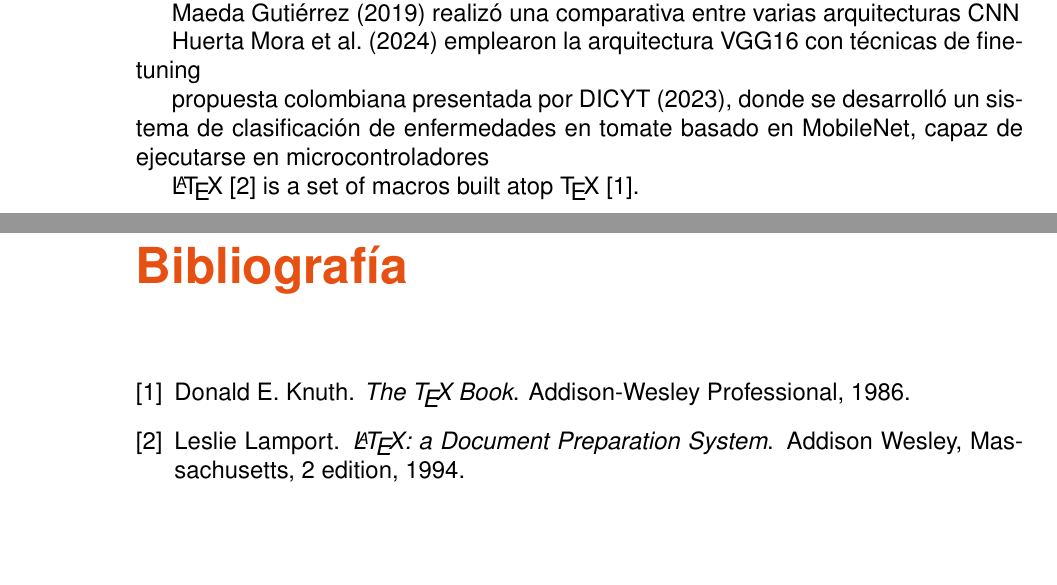
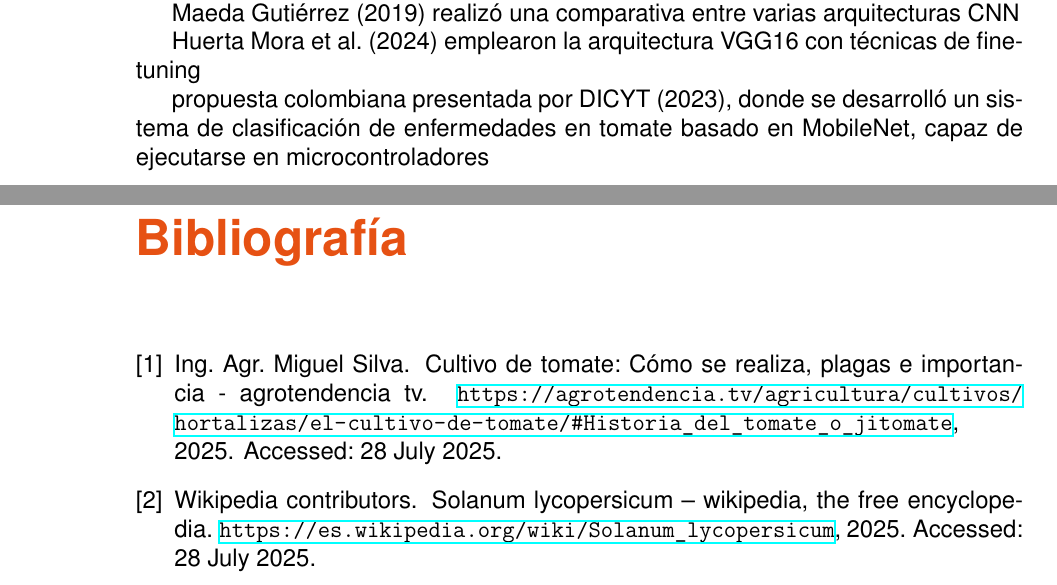
Before and after one commit to Pr0t0n9/TFM-tomatoes-diseases, a LaTeX document (TFT_Latex/TFT.tex, which reads TFT_Latex/Bibliografia_TFT.bib): two parts of pages 11 and 17 of 17, joined at a grey line, cut so that both start at the same text, the shorter picture padded with empty space. The pictures show the PDF file TFT_Latex/TFT.pdf that the author committed with the source.

Commit message:
bibliografia

```diff
--- a/TFT_Latex/Bibliografia_TFT.bib
+++ b/TFT_Latex/Bibliografia_TFT.bib
@@ -0,0 +1,13 @@
+@misc{wikipedia1,
+  author = {{Wikipedia contributors}},
+  title = {Solanum lycopersicum -- Wikipedia, The Free Encyclopedia},
+  year = {2025},
+  note = {Accessed: 28 July 2025},
+  howpublished = {\url{https://es.wikipedia.org/wiki/Solanum_lycopersicum}}
+}
+
+@misc{agrotendencia1,
+  author = {{Ing. Agr. Miguel Silva}},
+  title = {Cultivo de tomate: Cómo se realiza, plagas e importancia - Agrotendencia TV},
+  year = {2025},
+  note = {Accessed: 28 July 2025},
@@ -0,0 +20,10 @@
+  year = {2025},
+  note = {Accessed: 28 July 2025},
+  howpublished = {\url{https://es.wikipedia.org/wiki/Anexo:Producci%C3%B3n_mundial_de_tomate}}
+}
+
+@misc{agrotendencia2,
+  author = {{Ing. Agr. Miguel Silva}},
+  title = {Cultivo de tomate: Cómo se realiza, plagas e importancia - Agrotendencia TV},
+  year = {2025},
+  note = {Accessed: 28 July 2025},
@@ -18,10 +40,3 @@
-@book{latex2e,
-  author = {Leslie Lamport},
-  year = {1994},
-  title = {{\LaTeX}: a Document Preparation System},
-  publisher = {Addison Wesley},
-  address = {Massachusetts},
-  edition = {2}
 }
 
 @article{knuth:1984,
--- a/TFT_Latex/TFT.tex
+++ b/TFT_Latex/TFT.tex
@@ -227,9 +230,6 @@ Huerta Mora et al. (2024) emplearon la arquitectura VGG16 con técnicas de fine-
 propuesta colombiana presentada por DICYT (2023), donde se desarrolló un sistema de clasificación de enfermedades en tomate basado en MobileNet, capaz de ejecutarse en microcontroladores
 
 
-\LaTeX{} \cite{latex2e} is a set of macros built atop \TeX{} \cite{texbook}.
-
-
 \chapter{Implementación y desarrollo}\label{cap:cap4}
 
 
```
Also changed, not shown: TFT_Latex/TFT.bbl, TFT_Latex/TFT.pdf, TFT_Latex/Bibliografia_TFT.bib (23 more changed lines), TFT_Latex/TFT.tex (9 more changed lines), 3 other files.
